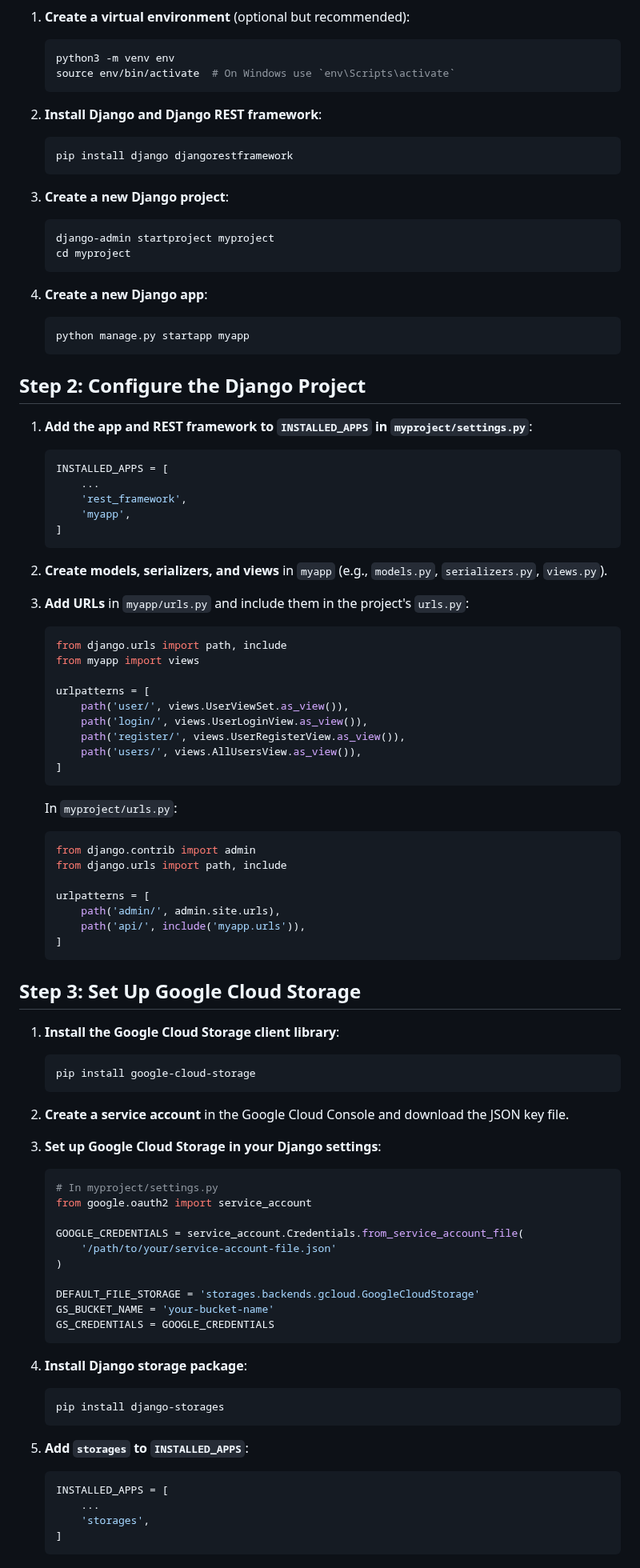
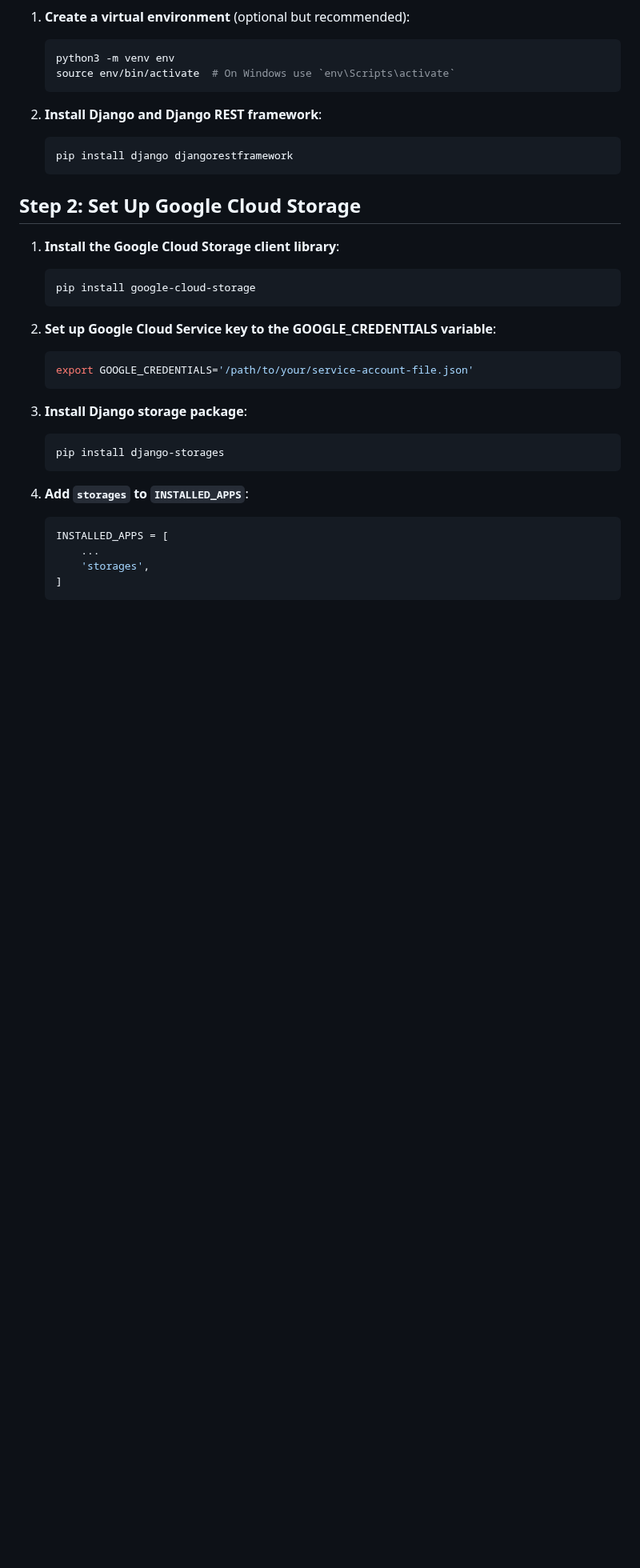
Before and after one commit to ahmednule/NoteShare, a Markdown page: notesharebackend/README.md, the part around one of its changes. Shown at 80% size. GitHub-like rendering; blank space fills up the shorter version.

Commit message:
The backend Readme.md

````diff
--- a/notesharebackend/README.md
+++ b/notesharebackend/README.md
@@ -14,74 +14,17 @@
     pip install django djangorestframework
     ```
 
-3. **Create a new Django project**:
-    ```sh
-    django-admin startproject myproject
-    cd myproject
-    ```
 
-4. **Create a new Django app**:
-    ```sh
-    python manage.py startapp myapp
-    ```
-
-## Step 2: Configure the Django Project
-
-1. **Add the app and REST framework to `INSTALLED_APPS` in `myproject/settings.py`**:
-    ```python
-    INSTALLED_APPS = [
-        ...
-        'rest_framework',
-        'myapp',
-    ]
-    ```
-
-2. **Create models, serializers, and views** in `myapp` (e.g., `models.py`, `serializers.py`, `views.py`).
-
-3. **Add URLs** in `myapp/urls.py` and include them in the project's `urls.py`:
-    ```python
-    from django.urls import path, include
-    from myapp import views
-
-    urlpatterns = [
-        path('user/', views.UserViewSet.as_view()),
-        path('login/', views.UserLoginView.as_view()),
-        path('register/', views.UserRegisterView.as_view()),
-        path('users/', views.AllUsersView.as_view()),
-    ]
-    ```
-    In `myproject/urls.py`:
-    ```python
-    from django.contrib import admin
-    from django.urls import path, include
-
-    urlpatterns = [
-        path('admin/', admin.site.urls),
-        path('api/', include('myapp.urls')),
-    ]
-    ```
-
-## Step 3: Set Up Google Cloud Storage
+## Step 2: Set Up Google Cloud Storage
 
 1. **Install the Google Cloud Storage client library**:
     ```sh
     pip install google-cloud-storage
     ```
 
-2. **Create a service account** in the Google Cloud Console and download the JSON key file.
-
-3. **Set up Google Cloud Storage in your Django settings**:
+3. **Set up Google Cloud Service key to the GOOGLE_CREDENTIALS variable**:
     ```python
-    # In myproject/settings.py
-    from google.oauth2 import service_account
-
-    GOOGLE_CREDENTIALS = service_account.Credentials.from_service_account_file(
-        '/path/to/your/service-account-file.json'
-    )
-
-    DEFAULT_FILE_STORAGE = 'storages.backends.gcloud.GoogleCloudStorage'
-    GS_BUCKET_NAME = 'your-bucket-name'
-    GS_CREDENTIALS = GOOGLE_CREDENTIALS
+    export GOOGLE_CREDENTIALS='/path/to/your/service-account-file.json'
     ```
 
 4. **Install Django storage package**:
````
Also changed, not shown: other parts of notesharebackend/README.md (+5 -0 lines).
